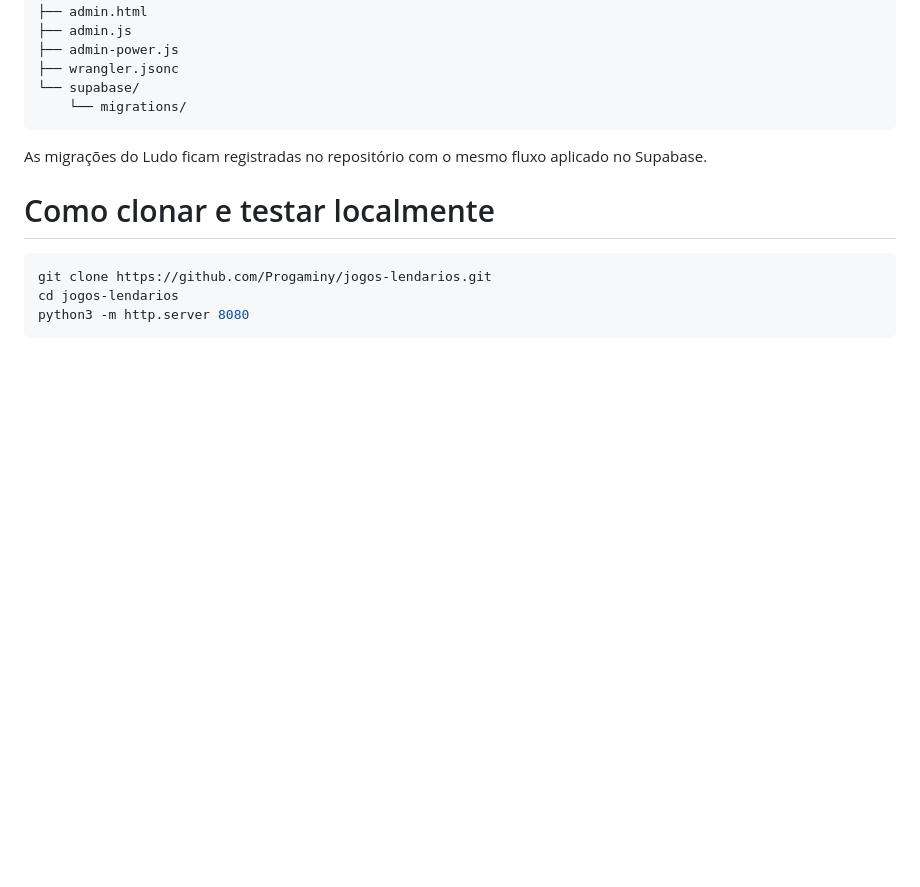
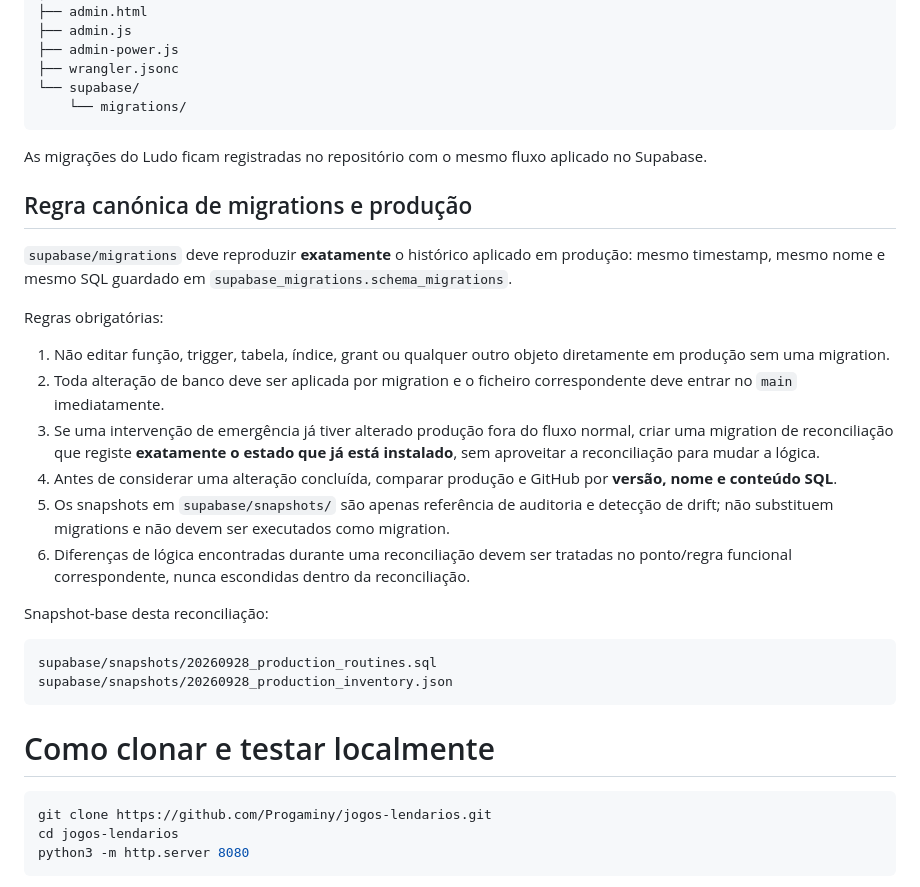
Before and after one commit to Progaminy/jogos-lendarios, a Markdown page: README.md, the part around the change. GitHub-like rendering; blank space fills up the shorter version.

Commit message:
docs: enforce canonical migration workflow

````diff
--- a/README.md
+++ b/README.md
@@ -474,6 +474,27 @@ jogos-lendarios/
 
 As migrações do Ludo ficam registradas no repositório com o mesmo fluxo aplicado no Supabase.
 
+## Regra canónica de migrations e produção
+
+`supabase/migrations` deve reproduzir **exatamente** o histórico aplicado em produção: mesmo timestamp, mesmo nome e mesmo SQL guardado em `supabase_migrations.schema_migrations`.
+
+Regras obrigatórias:
+
+1. Não editar função, trigger, tabela, índice, grant ou qualquer outro objeto diretamente em produção sem uma migration.
+2. Toda alteração de banco deve ser aplicada por migration e o ficheiro correspondente deve entrar no `main` imediatamente.
+3. Se uma intervenção de emergência já tiver alterado produção fora do fluxo normal, criar uma migration de reconciliação que registe **exatamente o estado que já está instalado**, sem aproveitar a reconciliação para mudar a lógica.
+4. Antes de considerar uma alteração concluída, comparar produção e GitHub por **versão, nome e conteúdo SQL**.
+5. Os snapshots em `supabase/snapshots/` são apenas referência de auditoria e detecção de drift; não substituem migrations e não devem ser executados como migration.
+6. Diferenças de lógica encontradas durante uma reconciliação devem ser tratadas no ponto/regra funcional correspondente, nunca escondidas dentro da reconciliação.
+
+Snapshot-base desta reconciliação:
+
+```text
+supabase/snapshots/20260928_production_routines.sql
+supabase/snapshots/20260928_production_inventory.json
+```
+
+
 # Como clonar e testar localmente
 
 ```bash
````
